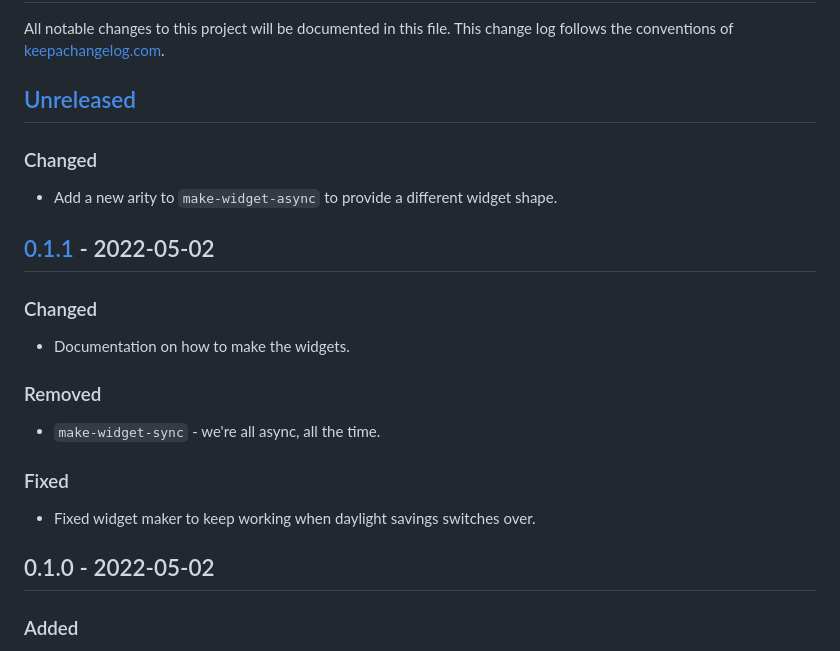
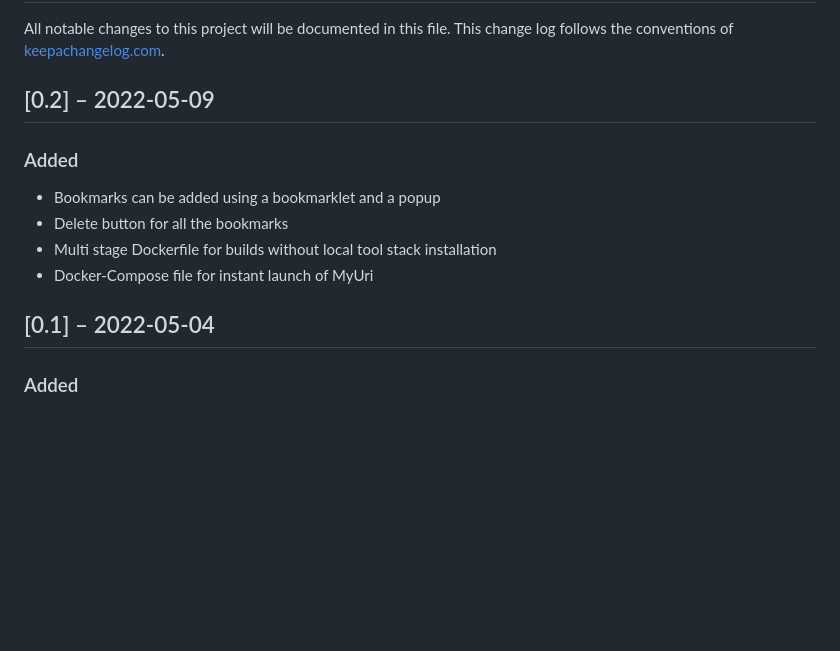
Before and after one commit to synthomat/myuri, a Markdown page: CHANGELOG.md, the part around the change printed below. Rendered like a GitHub page; blank space fills up the shorter version.

```diff
--- a/CHANGELOG.md
+++ b/CHANGELOG.md
@@ -1,19 +1,12 @@
 # Change Log
 All notable changes to this project will be documented in this file. This change log follows the conventions of [keepachangelog.com](http://keepachangelog.com/).
 
-## [Unreleased]
-### Changed
-- Add a new arity to `make-widget-async` to provide a different widget shape.
+## [0.2] – 2022-05-09
+### Added
+- Bookmarks can be added using a bookmarklet and a popup
+- Delete button for all the bookmarks
+- Multi stage Dockerfile for builds without local tool stack installation
+- Docker-Compose file for instant launch of MyUri
 
-## [0.1.1] - 2022-05-02
-### Changed
-- Documentation on how to make the widgets.
-
-### Removed
-- `make-widget-sync` - we're all async, all the time.
-
-### Fixed
-- Fixed widget maker to keep working when daylight savings switches over.
-
-## 0.1.0 - 2022-05-02
+## [0.1] – 2022-05-04
 ### Added
```
Also changed, not shown: other parts of CHANGELOG.md (+1 -5 lines), README.md (+47 -41 lines), doc/screenshots/myuri_0.2.jpeg (added), 3 other files.
